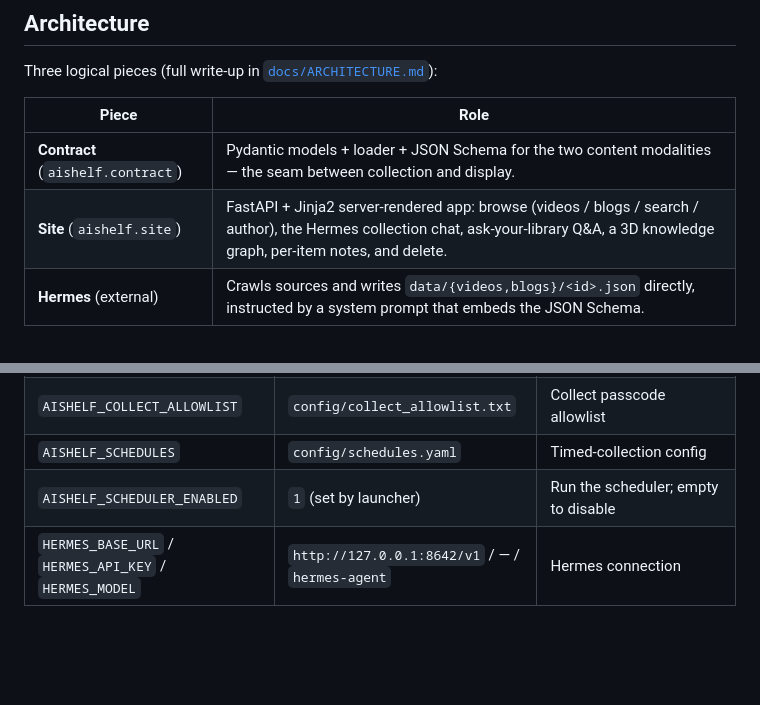
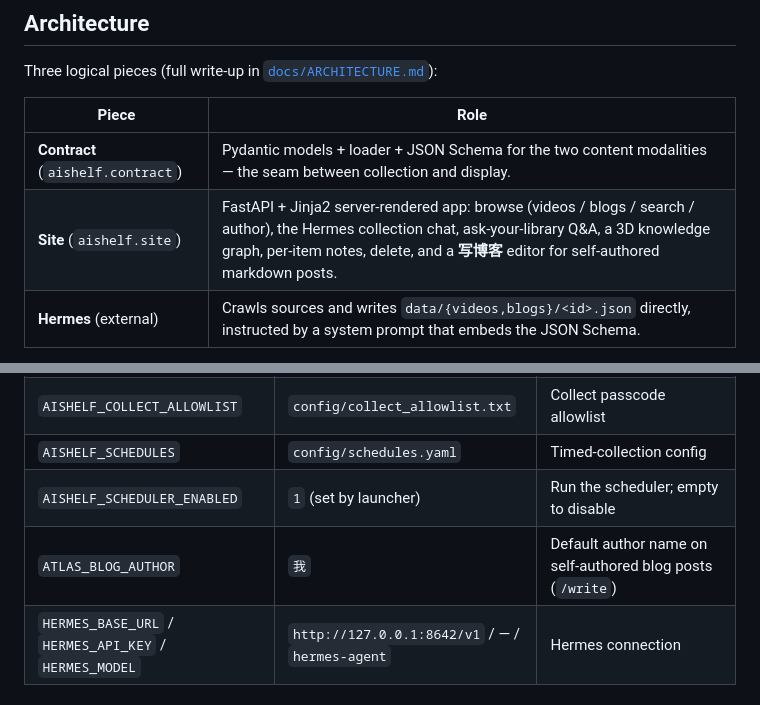
Before and after one commit to SuperSuperYuan/BlogTown, a Markdown page: README.md, 2 parts joined by grey strips. Drawn GitHub-style; blank space fills up the shorter version.

Commit message:
docs: document self-authored markdown blogs (posts.py, markdown.py, ATLAS_BLOG_AUTHOR)

```diff
--- a/README.md
+++ b/README.md
@@ -15,7 +15,7 @@ Three logical pieces (full write-up in [`docs/ARCHITECTURE.md`](docs/ARCHITECTUR
 | Piece | Role |
 |---|---|
 | **Contract** (`aishelf.contract`) | Pydantic models + loader + JSON Schema for the two content modalities — the seam between collection and display. |
-| **Site** (`aishelf.site`) | FastAPI + Jinja2 server-rendered app: browse (videos / blogs / search / author), the Hermes collection chat, ask-your-library Q&A, a 3D knowledge graph, per-item notes, and delete. |
+| **Site** (`aishelf.site`) | FastAPI + Jinja2 server-rendered app: browse (videos / blogs / search / author), the Hermes collection chat, ask-your-library Q&A, a 3D knowledge graph, per-item notes, delete, and a **写博客** editor for self-authored markdown posts. |
 | **Hermes** (external) | Crawls sources and writes `data/{videos,blogs}/<id>.json` directly, instructed by a system prompt that embeds the JSON Schema. |
 
 Data lives on disk under `data/` (gitignored): `data/videos/<id>.json`,
@@ -109,6 +109,7 @@ with `AISHELF_SCHEDULES=...`.
 | `AISHELF_COLLECT_ALLOWLIST` | `config/collect_allowlist.txt` | Collect passcode allowlist |
 | `AISHELF_SCHEDULES` | `config/schedules.yaml` | Timed-collection config |
 | `AISHELF_SCHEDULER_ENABLED` | `1` (set by launcher) | Run the scheduler; empty to disable |
+| `ATLAS_BLOG_AUTHOR` | `我` | Default author name on self-authored blog posts (`/write`) |
 | `HERMES_BASE_URL` / `HERMES_API_KEY` / `HERMES_MODEL` | `http://127.0.0.1:8642/v1` / — / `hermes-agent` | Hermes connection |
 
 ### LAN access
```
Also changed, not shown: CLAUDE.md (+10 -1 lines).
